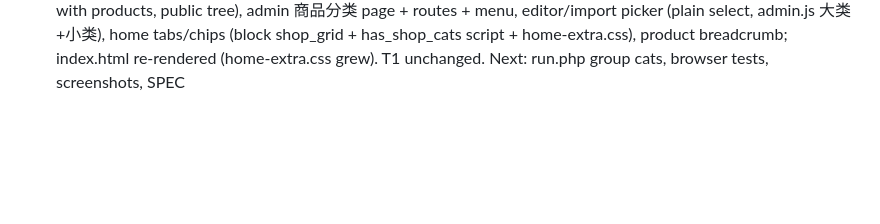
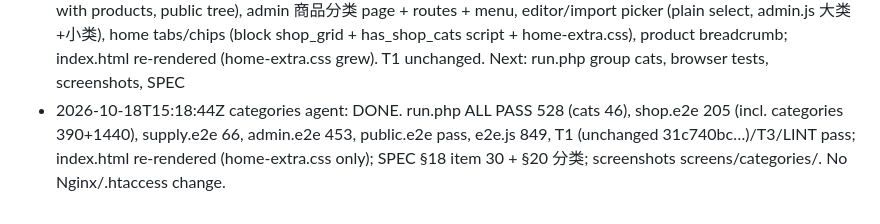
Before and after one commit to Jasonjooooo/momo, a Markdown page: pilot-blog-work/backend/PROGRESS.md, the part around the change. Rendered like a GitHub page; blank space fills up the shorter version.

```diff
--- a/pilot-blog-work/backend/PROGRESS.md
+++ b/pilot-blog-work/backend/PROGRESS.md
@@ -36,3 +36,4 @@
 - 2026-10-18T13:05:56Z supply agent: DONE. run.php ALL PASS 479 (supply 93), supply.e2e 66, shop.e2e 114, public.e2e pass, admin.e2e 453, e2e.js 849, T1/T3/LINT pass. No Nginx/.htaccess change (no new public entry point).
 - 2026-10-18T15:00:11Z categories agent: started; reading SPEC §18/§20, shop code and tests. Plan: shop categories (大类/小类) data + admin page + editor selects + 货源 import choice + home tabs/chips filter + product breadcrumb + tests
 - 2026-10-18T15:08:02Z categories agent: checkpoint: app/lib/shop_cats.php (data, CRUD, limits, delete refused with products, public tree), admin 商品分类 page + routes + menu, editor/import picker (plain select, admin.js 大类+小类), home tabs/chips (block shop_grid + has_shop_cats script + home-extra.css), product breadcrumb; index.html re-rendered (home-extra.css grew). T1 unchanged. Next: run.php group cats, browser tests, screenshots, SPEC
+- 2026-10-18T15:18:44Z categories agent: DONE. run.php ALL PASS 528 (cats 46), shop.e2e 205 (incl. categories 390+1440), supply.e2e 66, admin.e2e 453, public.e2e pass, e2e.js 849, T1 (unchanged 31c740bc…)/T3/LINT pass; index.html re-rendered (home-extra.css only); SPEC §18 item 30 + §20 分类; screenshots screens/categories/. No Nginx/.htaccess change.
```
Also changed, not shown: pilot-blog-work/backend/SPEC.md (+50 -1 lines).
